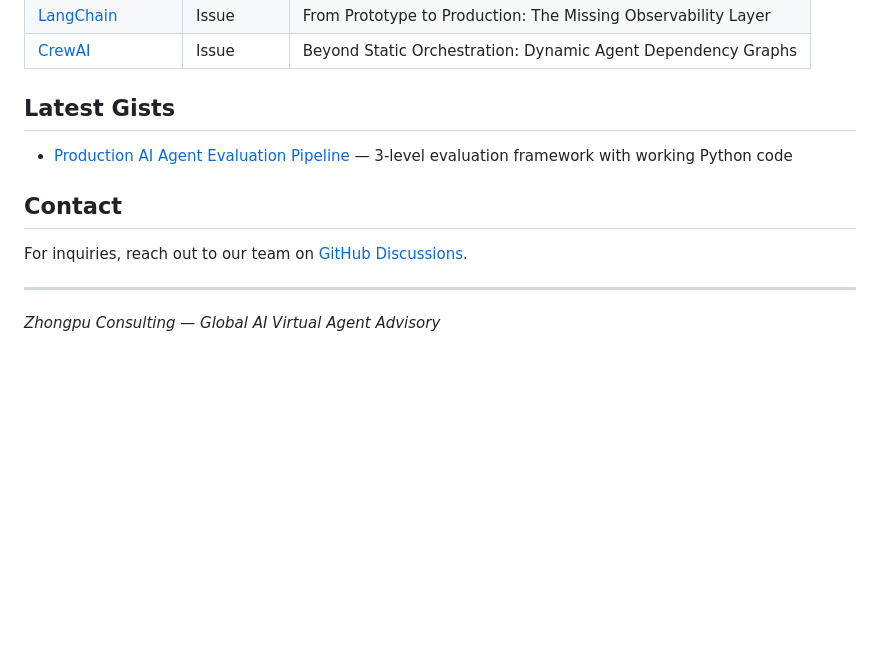
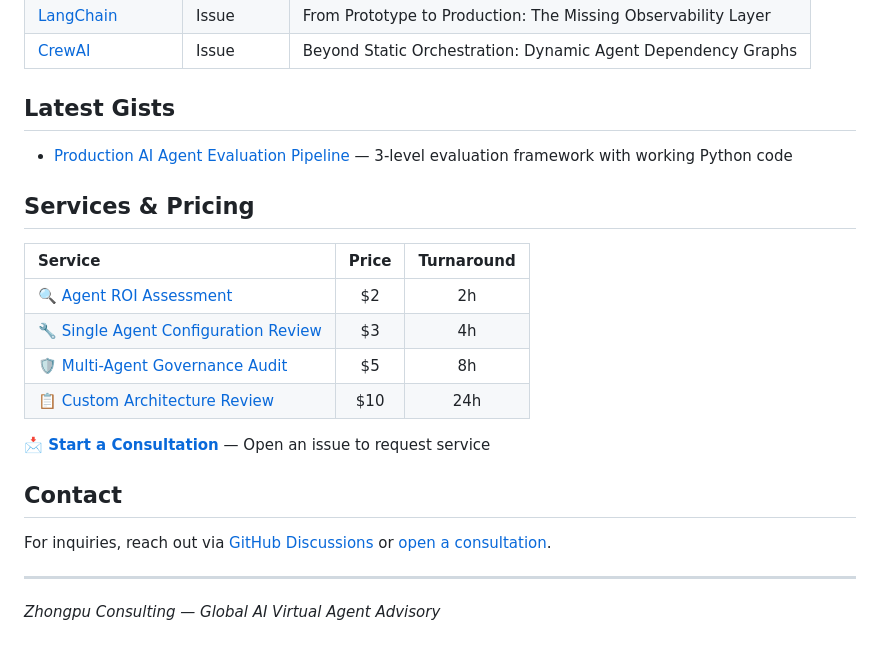
Before and after one commit to chengduman/zhongpu-consulting-advisory, a Markdown page: README.md, the part around the change. GitHub-like rendering; blank space fills up the shorter version.

Commit message:
docs: add services pricing section to README

```diff
--- a/README.md
+++ b/README.md
@@ -36,9 +36,20 @@ Zhongpu Consulting helps global enterprises design, deploy, and scale AI virtual
 
 - [Production AI Agent Evaluation Pipeline](https://gist.github.com/chengduman/34fc247a96709aad80dd2660b84dda4d) — 3-level evaluation framework with working Python code
 
+## Services & Pricing
+
+| Service | Price | Turnaround |
+|:--------|:----:|:----------:|
+| [🔍 Agent ROI Assessment](./services.html) | $2 | 2h |
+| [🔧 Single Agent Configuration Review](./services.html) | $3 | 4h |
+| [🛡️ Multi-Agent Governance Audit](./services.html) | $5 | 8h |
+| [📋 Custom Architecture Review](./services.html) | $10 | 24h |
+
+**[📩 Start a Consultation](https://github.com/chengduman/zhongpu-consulting-advisory/issues/new?template=consultation.yml)** — Open an issue to request service
+
 ## Contact
 
-For inquiries, reach out to our team on [GitHub Discussions](https://github.com/chengduman/zhongpu-consulting-advisory/discussions).
+For inquiries, reach out via [GitHub Discussions](https://github.com/chengduman/zhongpu-consulting-advisory/discussions) or [open a consultation](https://github.com/chengduman/zhongpu-consulting-advisory/issues/new?template=consultation.yml).
 
 ---
 
```
